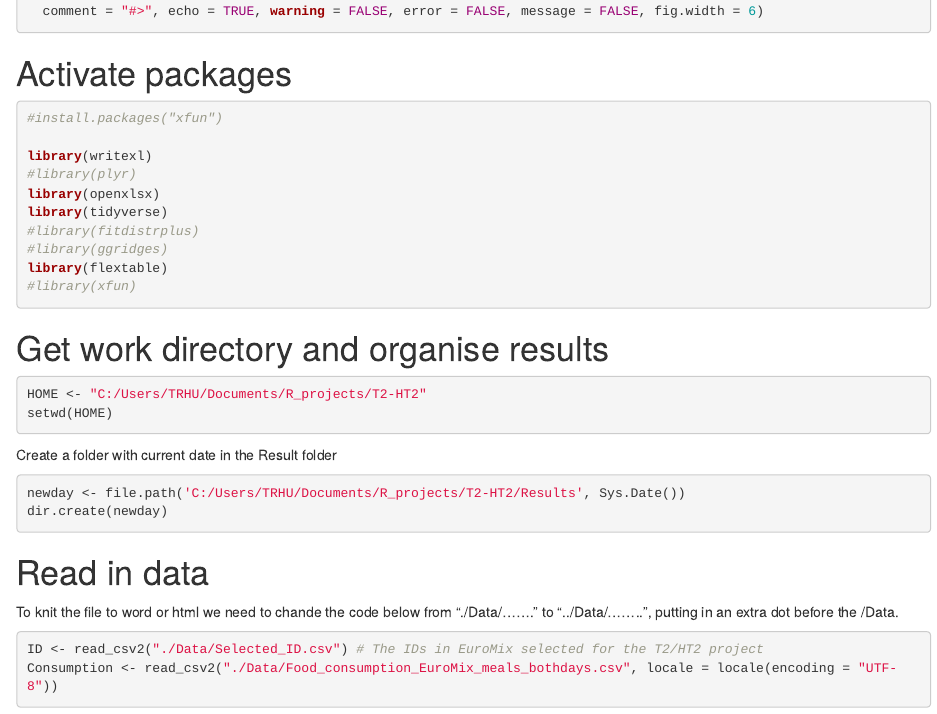
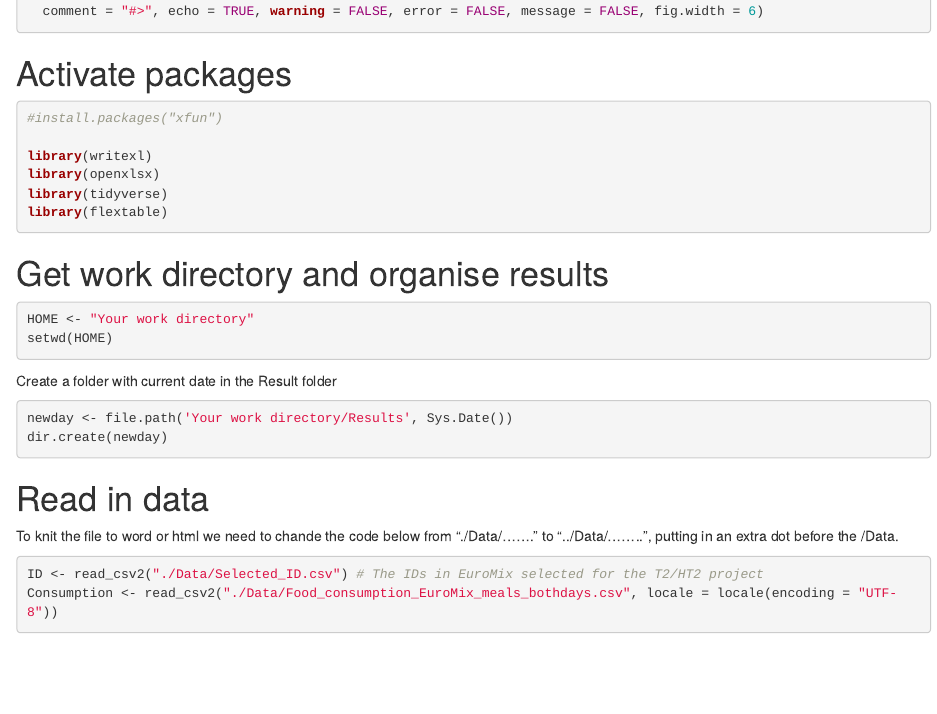
Before and after one commit to TrineHusoy/Exposure_T2_HT2, an R Markdown document (Code/Exposure_T2_HT2_toGit_131224.Rmd): the page in a window 1100 px wide, from 220 px down. Rendered offline with R 4.5, knitr and Pandoc, with nearby package versions; some code elsewhere in the file could not run offline.

Commit message:
Removed some packages not in use from the code.

````diff
--- a/Code/Exposure_T2_HT2_toGit_131224.Rmd
+++ b/Code/Exposure_T2_HT2_toGit_131224.Rmd
@@ -21,13 +21,9 @@ knitr::opts_chunk$set(
 #install.packages("xfun")
 
 library(writexl)
-#library(plyr)
 library(openxlsx)
 library(tidyverse)
-#library(fitdistrplus)
-#library(ggridges)
 library(flextable)
-#library(xfun)
 
 ```
 
@@ -35,7 +31,7 @@ library(flextable)
 
 ```{r}
 
-HOME <- "C:/Users/TRHU/Documents/R_projects/T2-HT2"
+HOME <- "Your work directory"
 setwd(HOME)
 
 ```
@@ -43,7 +39,7 @@ setwd(HOME)
 Create a folder with current date in the Result folder
 ```{r}
 
-newday <- file.path('C:/Users/TRHU/Documents/R_projects/T2-HT2/Results', Sys.Date())
+newday <- file.path('Your work directory/Results', Sys.Date())
 dir.create(newday)
 
 ```
````
